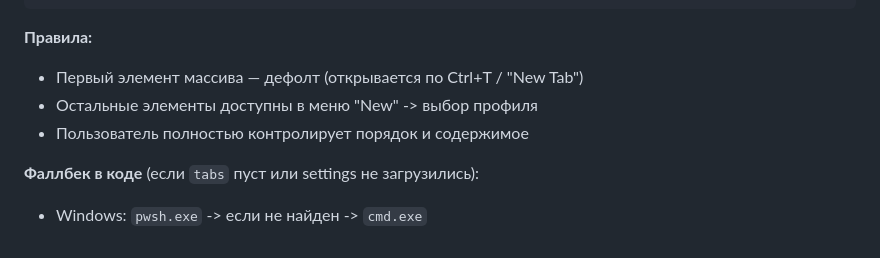
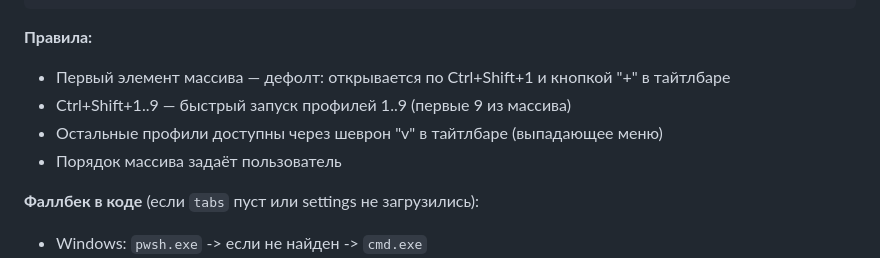
Before and after one commit to errordnk/som, a Markdown page: AGENTS.md, the part around the change. Rendered like a GitHub page.

Commit message:
AGENTS: tab profile UX — Ctrl+Shift+1..9, chevron menu in titlebar
Co-Authored-By: Claude Sonnet 4.6 <noreply@anthropic.com>

````diff
--- a/AGENTS.md
+++ b/AGENTS.md
@@ -226,9 +226,10 @@ assets/
 ```
 
 **Правила:**
-- Первый элемент массива — дефолт (открывается по Ctrl+T / "New Tab")
-- Остальные элементы доступны в меню "New" -> выбор профиля
-- Пользователь полностью контролирует порядок и содержимое
+- Первый элемент массива — дефолт: открывается по Ctrl+Shift+1 и кнопкой "+" в тайтлбаре
+- Ctrl+Shift+1..9 — быстрый запуск профилей 1..9 (первые 9 из массива)
+- Остальные профили доступны через шеврон "v" в тайтлбаре (выпадающее меню)
+- Порядок массива задаёт пользователь
 
 **Фаллбек в коде** (если `tabs` пуст или settings не загрузились):
 - Windows: `pwsh.exe` -> если не найден -> `cmd.exe`
````
